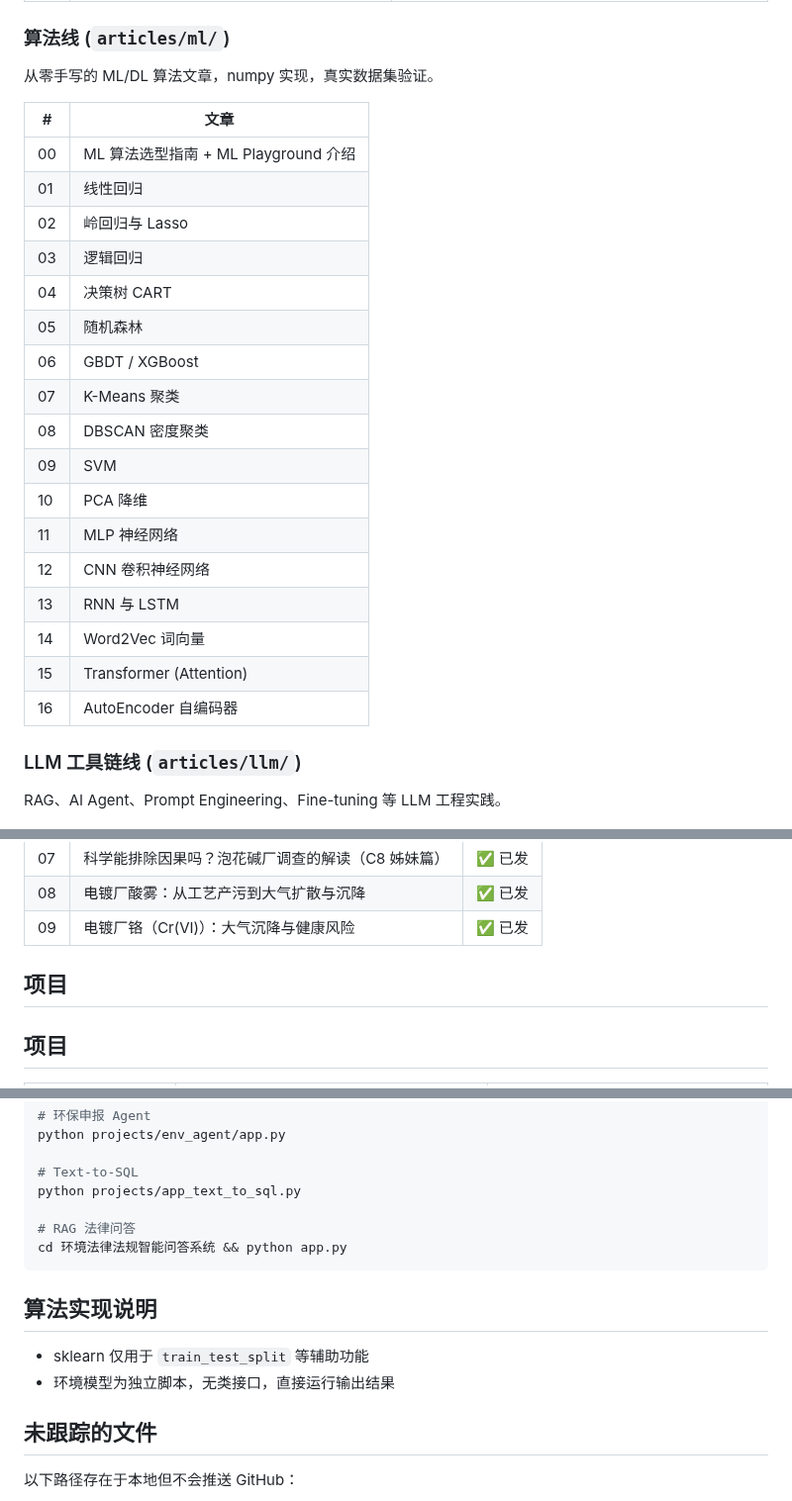
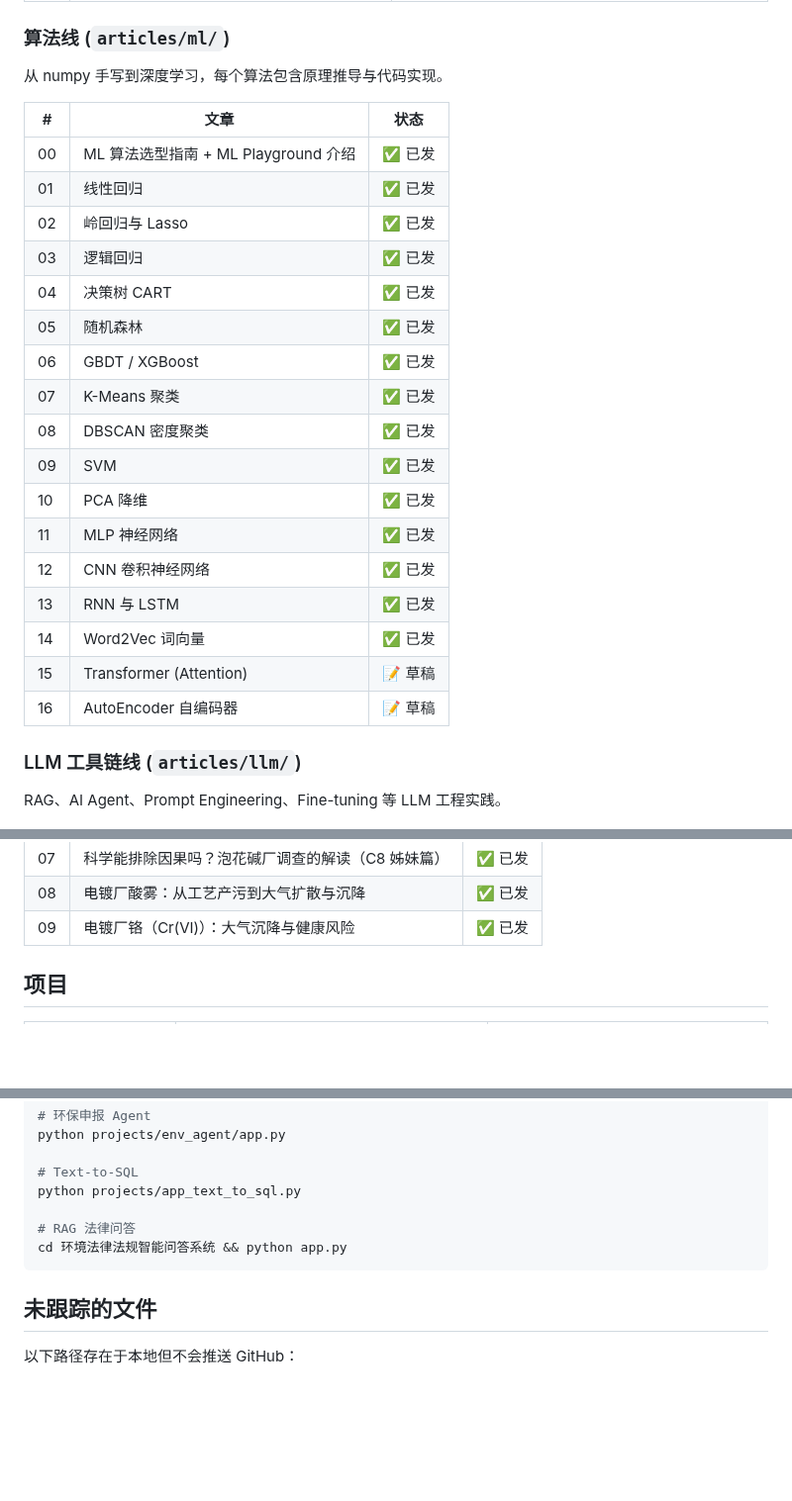
Before and after one commit to HuangWuwutelling/ml-learning, a Markdown page: README.md, 3 parts joined by grey strips. Shown at 99% size. GitHub-like rendering; blank space fills up the shorter version.

Commit message:
README: algorithm table add status col, tweak description, remove 算法实现说明, fix duplicate header

````diff
--- a/README.md
+++ b/README.md
@@ -72,27 +72,27 @@
 
 ### 算法线 (`articles/ml/`)
 
-从零手写的 ML/DL 算法文章，numpy 实现，真实数据集验证。
+从 numpy 手写到深度学习，每个算法包含原理推导与代码实现。
 
-| # | 文章 |
-|---|------|
-| 00 | ML 算法选型指南 + ML Playground 介绍 |
-| 01 | 线性回归 |
-| 02 | 岭回归与 Lasso |
-| 03 | 逻辑回归 |
-| 04 | 决策树 CART |
-| 05 | 随机森林 |
-| 06 | GBDT / XGBoost |
-| 07 | K-Means 聚类 |
-| 08 | DBSCAN 密度聚类 |
-| 09 | SVM |
-| 10 | PCA 降维 |
-| 11 | MLP 神经网络 |
-| 12 | CNN 卷积神经网络 |
-| 13 | RNN 与 LSTM |
-| 14 | Word2Vec 词向量 |
-| 15 | Transformer (Attention) |
-| 16 | AutoEncoder 自编码器 |
+| # | 文章 | 状态 |
+|---|------|------|
+| 00 | ML 算法选型指南 + ML Playground 介绍 | ✅ 已发 |
+| 01 | 线性回归 | ✅ 已发 |
+| 02 | 岭回归与 Lasso | ✅ 已发 |
+| 03 | 逻辑回归 | ✅ 已发 |
+| 04 | 决策树 CART | ✅ 已发 |
+| 05 | 随机森林 | ✅ 已发 |
+| 06 | GBDT / XGBoost | ✅ 已发 |
+| 07 | K-Means 聚类 | ✅ 已发 |
+| 08 | DBSCAN 密度聚类 | ✅ 已发 |
+| 09 | SVM | ✅ 已发 |
+| 10 | PCA 降维 | ✅ 已发 |
+| 11 | MLP 神经网络 | ✅ 已发 |
+| 12 | CNN 卷积神经网络 | ✅ 已发 |
+| 13 | RNN 与 LSTM | ✅ 已发 |
+| 14 | Word2Vec 词向量 | ✅ 已发 |
+| 15 | Transformer (Attention) | 📝 草稿 |
+| 16 | AutoEncoder 自编码器 | 📝 草稿 |
 
 ### LLM 工具链线 (`articles/llm/`)
 
@@ -134,8 +134,6 @@ RAG、AI Agent、Prompt Engineering、Fine-tuning 等 LLM 工程实践。
 | 07 | 科学能排除因果吗？泡花碱厂调查的解读（C8 姊妹篇） | ✅ 已发 |
 | 08 | 电镀厂酸雾：从工艺产污到大气扩散与沉降 | ✅ 已发 |
 | 09 | 电镀厂铬（Cr(VI)）：大气沉降与健康风险 | ✅ 已发 |
-
-## 项目
 
 ## 项目
 
@@ -181,11 +179,6 @@ python projects/app_text_to_sql.py
 cd 环境法律法规智能问答系统 && python app.py
 ```
 
-## 算法实现说明
-
-- sklearn 仅用于 `train_test_split` 等辅助功能
-- 环境模型为独立脚本，无类接口，直接运行输出结果
-
 ## 未跟踪的文件
 
 以下路径存在于本地但不会推送 GitHub：
````
